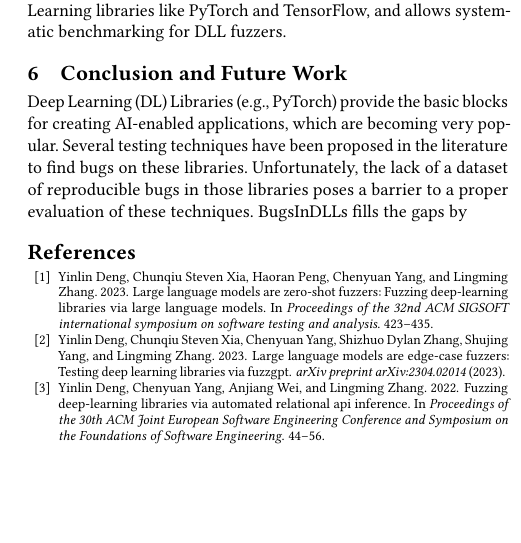
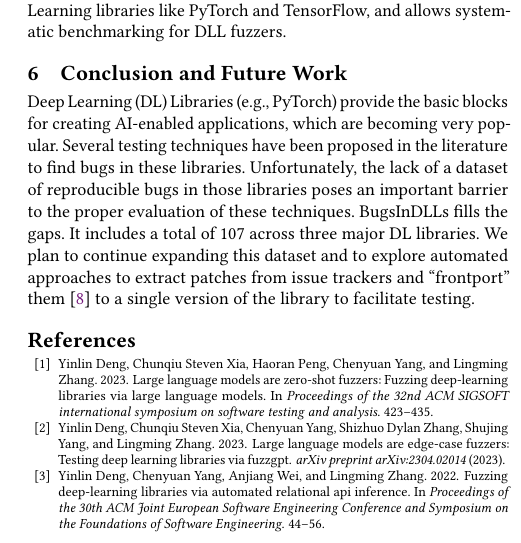
Before and after one commit to ncsu-swat/bugsindlls, a LaTeX paper (paper/main.tex): part of one column of page 4 of 4, cut so that both start at the same text, the shorter picture padded with empty space. Compiled offline with pdfLaTeX.

Commit message:
another pass

```diff
--- a/paper/main.tex
+++ b/paper/main.tex
@@ -661,9 +661,14 @@ allows systematic benchmarking for DLL fuzzers.
 Deep Learning (DL) Libraries (e.g., \torch) provide the basic blocks
 for creating AI-enabled applications, which are becoming very
 popular. Several testing techniques have been proposed in the
-literature to find bugs on these libraries. Unfortunately, the lack of
-a dataset of reproducible bugs in those libraries poses a barrier to
-a proper evaluation of these techniques. \tname{} fills the gaps by
+literature to find bugs in these libraries. Unfortunately, the lack of
+a dataset of reproducible bugs in those libraries poses an important
+barrier to the proper evaluation of these techniques. \tname{} fills
+the gaps. It includes a total of \numbugs\ across three major DL
+libraries. We plan to continue expanding this dataset and to explore
+automated approaches to extract patches from issue trackers and
+``frontport'' them~\cite{hazimeh2020magma} to a single version of the
+library to facilitate testing.
 
 
 \balance
```
